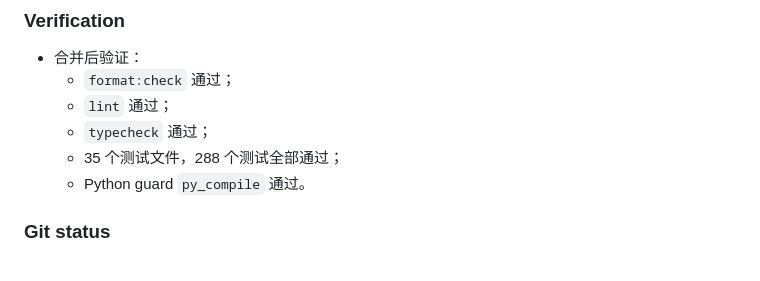
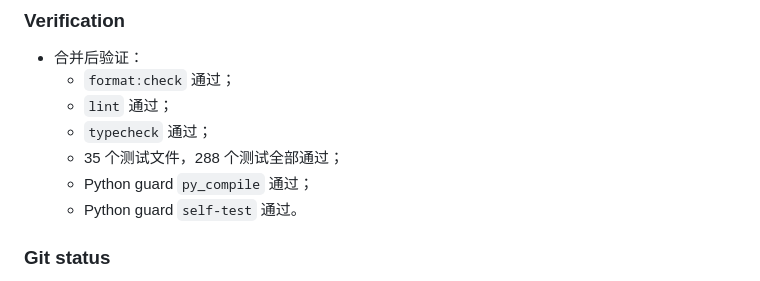
Before and after one commit to Deeenia/SelfGrow, a Markdown page: CHANGELOG.md, the part around the change. GitHub-like rendering.

Commit message:
docs: record Python skill self-test as passed

```diff
--- a/CHANGELOG.md
+++ b/CHANGELOG.md
@@ -121,7 +121,8 @@ D:\ai_test\test\test\.obsidian\plugins\selfgrow\
   - `lint` 通过；
   - `typecheck` 通过；
   - 35 个测试文件，288 个测试全部通过；
-  - Python guard `py_compile` 通过。
+  - Python guard `py_compile` 通过；
+  - Python guard `self-test` 通过。
 
 ### Git status
 
```
Also changed, not shown: project_status.md (+1 -1 lines).
